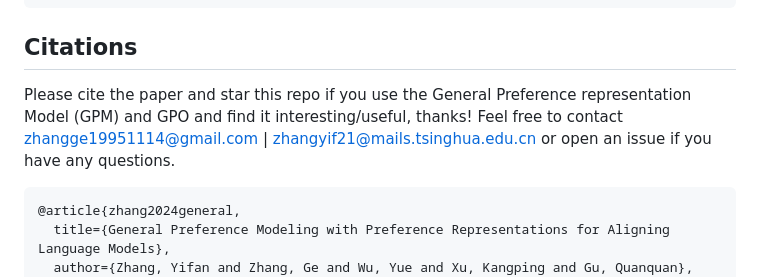
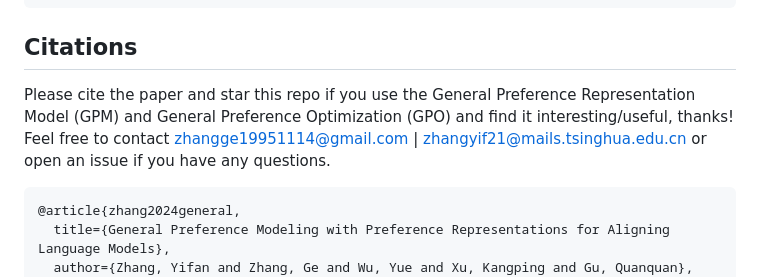
Before and after one commit to general-preference/general-preference-model, a Markdown page: README.md, the part around the change. Rendered like a GitHub page.

````diff
--- a/README.md
+++ b/README.md
@@ -77,7 +77,7 @@ print(result_batch)
 
 ## Citations
 
-Please cite the paper and star this repo if you use the General Preference representation Model (GPM) and GPO and find it interesting/useful, thanks! Feel free to contact zhangge19951114@gmail.com | zhangyif21@mails.tsinghua.edu.cn or open an issue if you have any questions.
+Please cite the paper and star this repo if you use the General Preference Representation Model (GPM) and General Preference Optimization (GPO) and find it interesting/useful, thanks! Feel free to contact zhangge19951114@gmail.com | zhangyif21@mails.tsinghua.edu.cn or open an issue if you have any questions.
 
 ```
 @article{zhang2024general,
````
